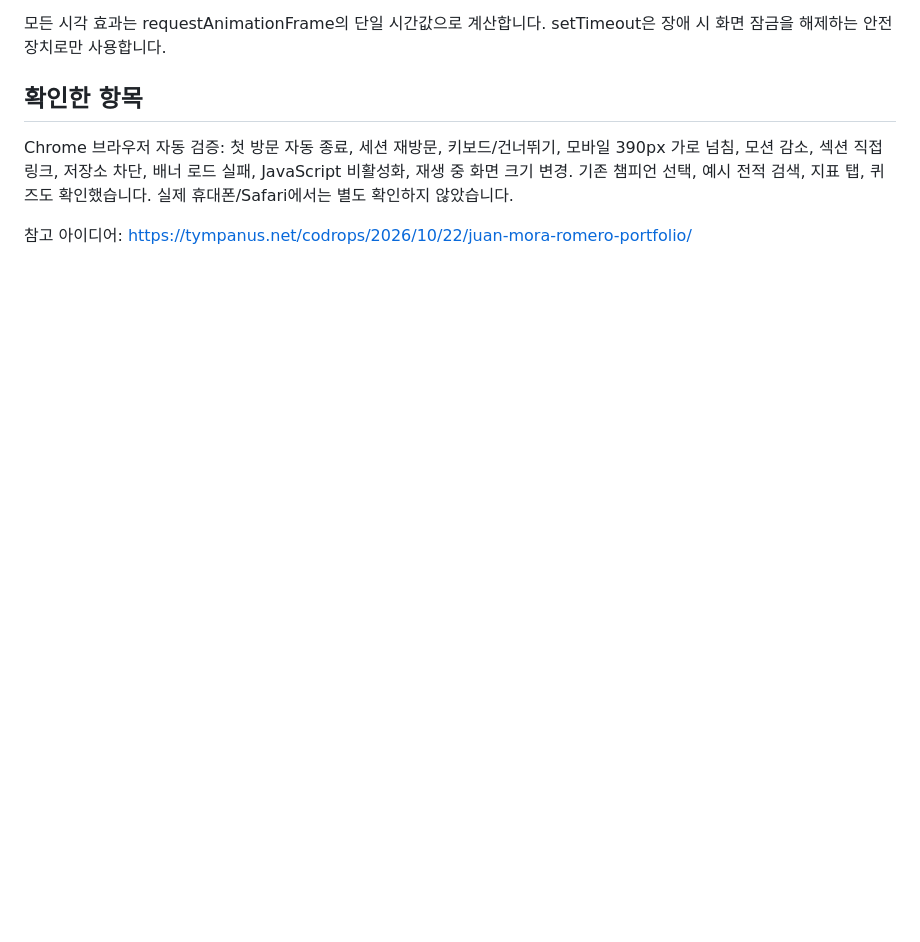
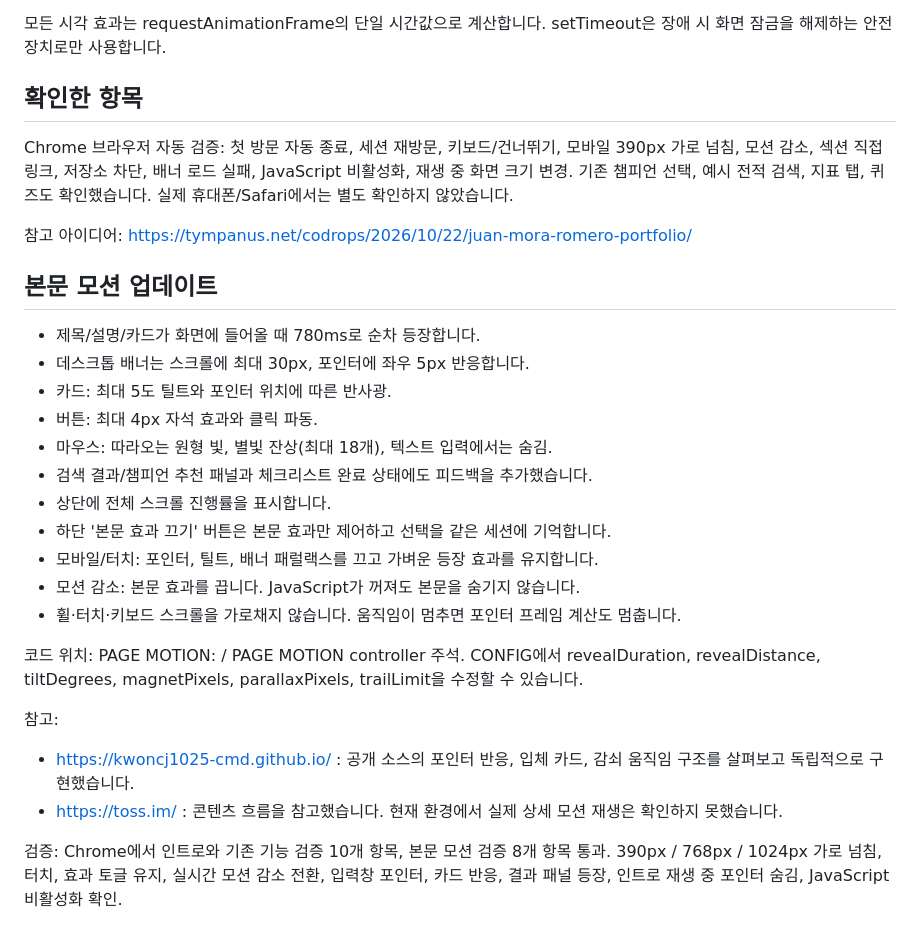
Before and after one commit to syoung25011412/op.gg_redesign, a Markdown page: INTRO-README.md, the part around the change. GitHub-like rendering; blank space fills up the shorter version.

Commit message:
Document page animation controls, reference scope and accessibility checks

```diff
--- a/INTRO-README.md
+++ b/INTRO-README.md
@@ -47,3 +47,27 @@ Chrome 브라우저 자동 검증: 첫 방문 자동 종료, 세션 재방문,
 
 참고 아이디어:
 https://tympanus.net/codrops/2026/10/22/juan-mora-romero-portfolio/
+
+## 본문 모션 업데이트
+- 제목/설명/카드가 화면에 들어올 때 780ms로 순차 등장합니다.
+- 데스크톱 배너는 스크롤에 최대 30px, 포인터에 좌우 5px 반응합니다.
+- 카드: 최대 5도 틸트와 포인터 위치에 따른 반사광.
+- 버튼: 최대 4px 자석 효과와 클릭 파동.
+- 마우스: 따라오는 원형 빛, 별빛 잔상(최대 18개), 텍스트 입력에서는 숨김.
+- 검색 결과/챔피언 추천 패널과 체크리스트 완료 상태에도 피드백을 추가했습니다.
+- 상단에 전체 스크롤 진행률을 표시합니다.
+- 하단 '본문 효과 끄기' 버튼은 본문 효과만 제어하고 선택을 같은 세션에 기억합니다.
+- 모바일/터치: 포인터, 틸트, 배너 패럴랙스를 끄고 가벼운 등장 효과를 유지합니다.
+- 모션 감소: 본문 효과를 끕니다. JavaScript가 꺼져도 본문을 숨기지 않습니다.
+- 휠·터치·키보드 스크롤을 가로채지 않습니다. 움직임이 멈추면 포인터 프레임 계산도 멈춥니다.
+
+코드 위치: PAGE MOTION: / PAGE MOTION controller 주석.
+CONFIG에서 revealDuration, revealDistance, tiltDegrees, magnetPixels, parallaxPixels, trailLimit을 수정할 수 있습니다.
+
+참고:
+- https://kwoncj1025-cmd.github.io/ : 공개 소스의 포인터 반응, 입체 카드, 감쇠 움직임 구조를 살펴보고 독립적으로 구현했습니다.
+- https://toss.im/ : 콘텐츠 흐름을 참고했습니다. 현재 환경에서 실제 상세 모션 재생은 확인하지 못했습니다.
+
+검증: Chrome에서 인트로와 기존 기능 검증 10개 항목, 본문 모션 검증 8개 항목 통과.
+390px / 768px / 1024px 가로 넘침, 터치, 효과 토글 유지, 실시간 모션 감소 전환,
+입력창 포인터, 카드 반응, 결과 패널 등장, 인트로 재생 중 포인터 숨김, JavaScript 비활성화 확인.
```
